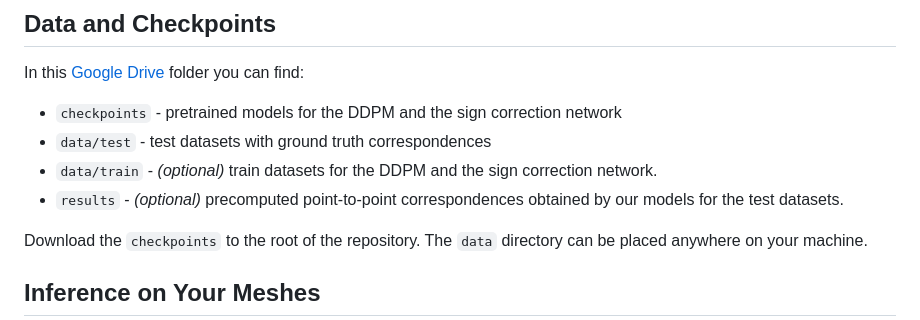
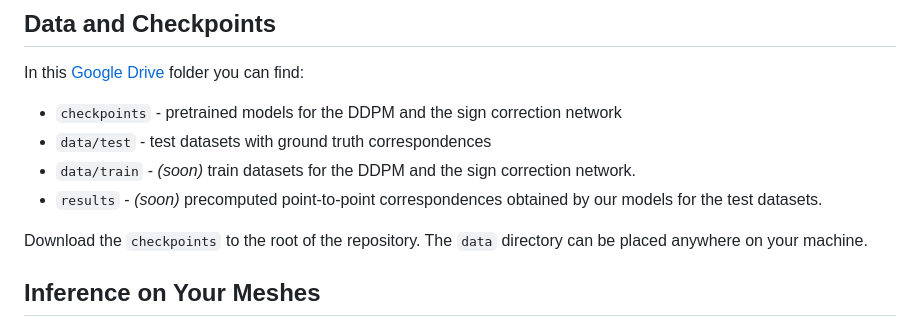
Before and after one commit to alekseizhuravlev/denoising-functional-maps, a Markdown page: README.md, the part around the change. Drawn GitHub-style.

```diff
--- a/README.md
+++ b/README.md
@@ -22,8 +22,8 @@ pip install -r requirements.txt --no-cache-dir
 In this [Google Drive](https://drive.google.com/drive/folders/1_lb59YmxMGUpPeqKwHBwEAag_UhQoi24?usp=sharing) folder you can find:
 - `checkpoints` - pretrained models for the DDPM and the sign correction network
 - `data/test` - test datasets with ground truth correspondences
-- `data/train` - *(optional)* train datasets for the DDPM and the sign correction network.
-- `results` - *(optional)* precomputed point-to-point correspondences obtained by our models for the test datasets.
+- `data/train` - *(soon)* train datasets for the DDPM and the sign correction network.
+- `results` - *(soon)* precomputed point-to-point correspondences obtained by our models for the test datasets.
 
 Download the `checkpoints` to the root of the repository. The `data` directory can be placed anywhere on your machine.
 
```
